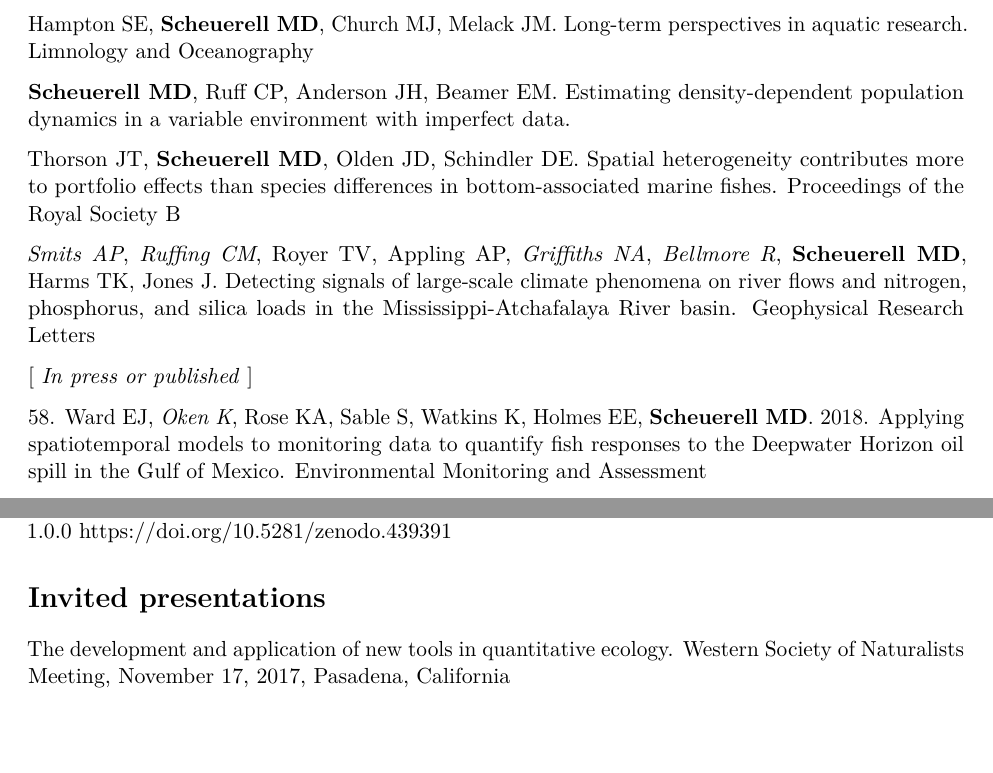
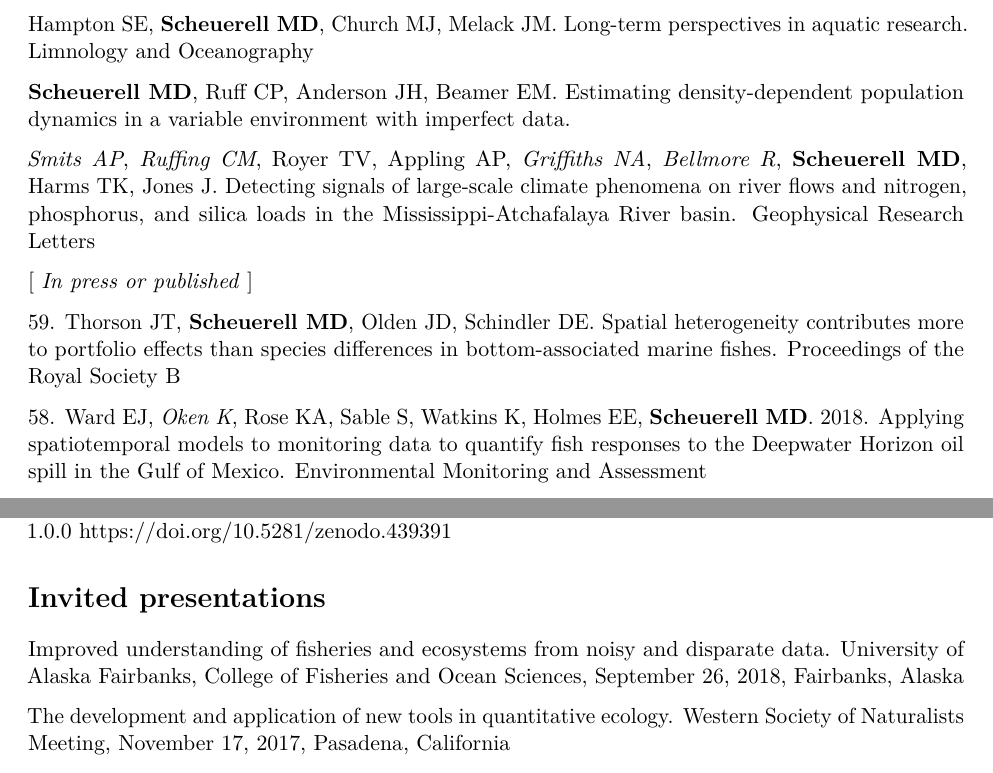
Before and after one commit to mdscheuerell/cv, an R Markdown document (docs/cv_print.Rmd): two parts of pages 2 and 7 of 11, joined at a grey line, cut so that both start at the same text. Rendered offline with R 4.5, knitr and Pandoc, then LaTeX, with nearby package versions.

Commit message:
updated pdf versions

```diff
--- a/docs/cv_print.Rmd
+++ b/docs/cv_print.Rmd
@@ -92,11 +92,11 @@ Hampton SE, __Scheuerell MD__, Church MJ, Melack JM. Long-term perspectives in a
 
 __Scheuerell MD__, Ruff CP, Anderson JH, Beamer EM. Estimating density-dependent population dynamics in a variable environment with imperfect data.
 
-Thorson JT, __Scheuerell MD__, Olden JD, Schindler DE. Spatial heterogeneity contributes more to portfolio effects than species differences in bottom-associated marine fishes. Proceedings of the Royal Society B
-
 _Smits AP_, _Ruffing CM_, Royer TV, Appling AP, _Griffiths NA_, _Bellmore R_, __Scheuerell MD__, Harms TK, Jones J. Detecting signals of large-scale climate phenomena on river flows and nitrogen, phosphorus, and silica loads in the Mississippi-Atchafalaya River basin. Geophysical Research Letters
 
 [ _In press or published_ ]
+
+59\. Thorson JT, __Scheuerell MD__, Olden JD, Schindler DE. Spatial heterogeneity contributes more to portfolio effects than species differences in bottom-associated marine fishes. Proceedings of the Royal Society B
 
 58\. Ward EJ, _Oken K_, Rose KA, Sable S, Watkins K, Holmes EE, __Scheuerell MD__. 2018. Applying spatiotemporal models to monitoring data to quantify fish responses to the Deepwater Horizon oil spill in the Gulf of Mexico. Environmental Monitoring and Assessment
 
@@ -261,6 +261,8 @@ https://doi.org/10.5281/zenodo.439391
 
 # Invited presentations
 
+Improved understanding of fisheries and ecosystems from noisy and disparate data. University of Alaska Fairbanks, College of Fisheries and Ocean Sciences, September 26, 2018, Fairbanks, Alaska
+
 The development and application of new tools in quantitative ecology. Western Society of Naturalists Meeting, November 17, 2017, Pasadena, California
 
 Estimating density-dependent population dynamics in a variable environment with imperfect data. Department of Fisheries and Wildlife, Oregon State University, May 1, 2017, Corvallis, Oregon
```
Also changed, not shown: 1 other file.
